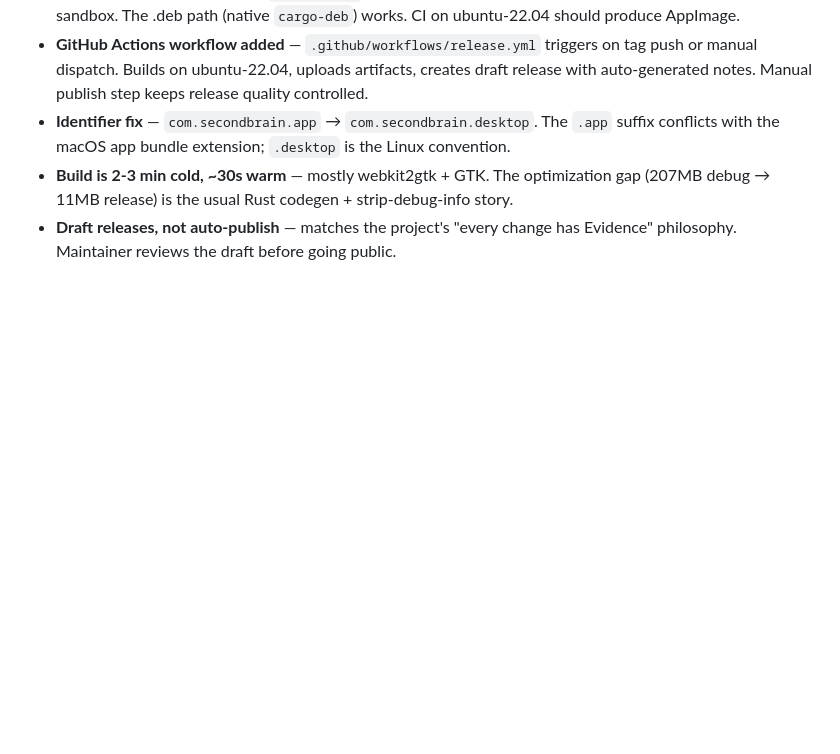
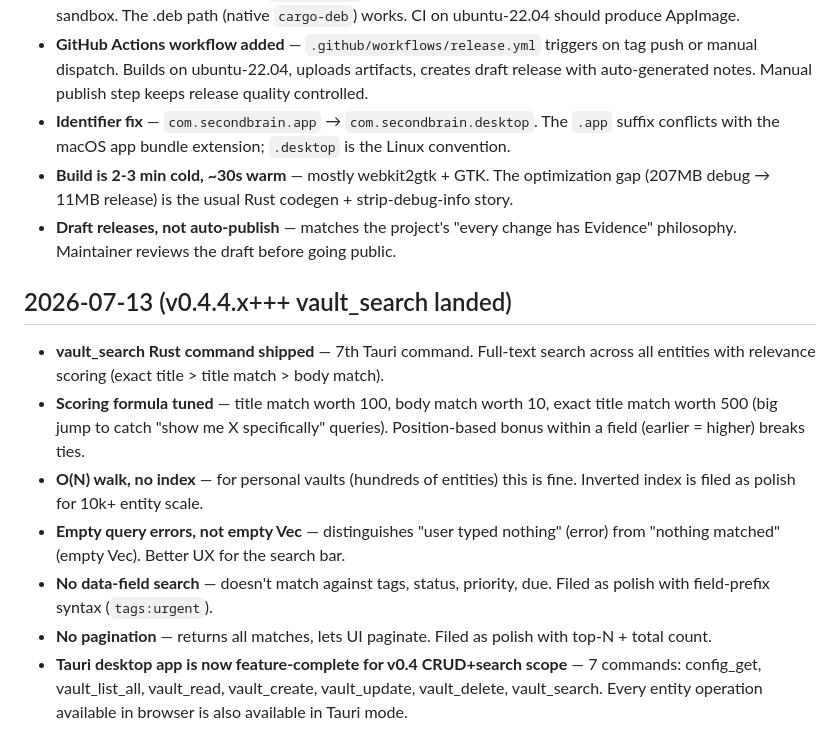
Before and after one commit to lora-sys/second-brain, a Markdown page: memory/decisions.md, the part around the change. Drawn GitHub-style; blank space fills up the shorter version.

```diff
--- a/memory/decisions.md
+++ b/memory/decisions.md
@@ -136,3 +136,13 @@
 - **Identifier fix** — `com.secondbrain.app` → `com.secondbrain.desktop`. The `.app` suffix conflicts with the macOS app bundle extension; `.desktop` is the Linux convention.
 - **Build is 2-3 min cold, ~30s warm** — mostly webkit2gtk + GTK. The optimization gap (207MB debug → 11MB release) is the usual Rust codegen + strip-debug-info story.
 - **Draft releases, not auto-publish** — matches the project's "every change has Evidence" philosophy. Maintainer reviews the draft before going public.
+
+## 2026-07-13 (v0.4.4.x+++ vault_search landed)
+
+- **vault_search Rust command shipped** — 7th Tauri command. Full-text search across all entities with relevance scoring (exact title > title match > body match).
+- **Scoring formula tuned** — title match worth 100, body match worth 10, exact title match worth 500 (big jump to catch "show me X specifically" queries). Position-based bonus within a field (earlier = higher) breaks ties.
+- **O(N) walk, no index** — for personal vaults (hundreds of entities) this is fine. Inverted index is filed as polish for 10k+ entity scale.
+- **Empty query errors, not empty Vec** — distinguishes "user typed nothing" (error) from "nothing matched" (empty Vec). Better UX for the search bar.
+- **No data-field search** — doesn't match against tags, status, priority, due. Filed as polish with field-prefix syntax (`tags:urgent`).
+- **No pagination** — returns all matches, lets UI paginate. Filed as polish with top-N + total count.
+- **Tauri desktop app is now feature-complete for v0.4 CRUD+search scope** — 7 commands: config_get, vault_list_all, vault_read, vault_create, vault_update, vault_delete, vault_search. Every entity operation available in browser is also available in Tauri mode.
```
Also changed, not shown: memory/lessons.md (+7 -0 lines).
